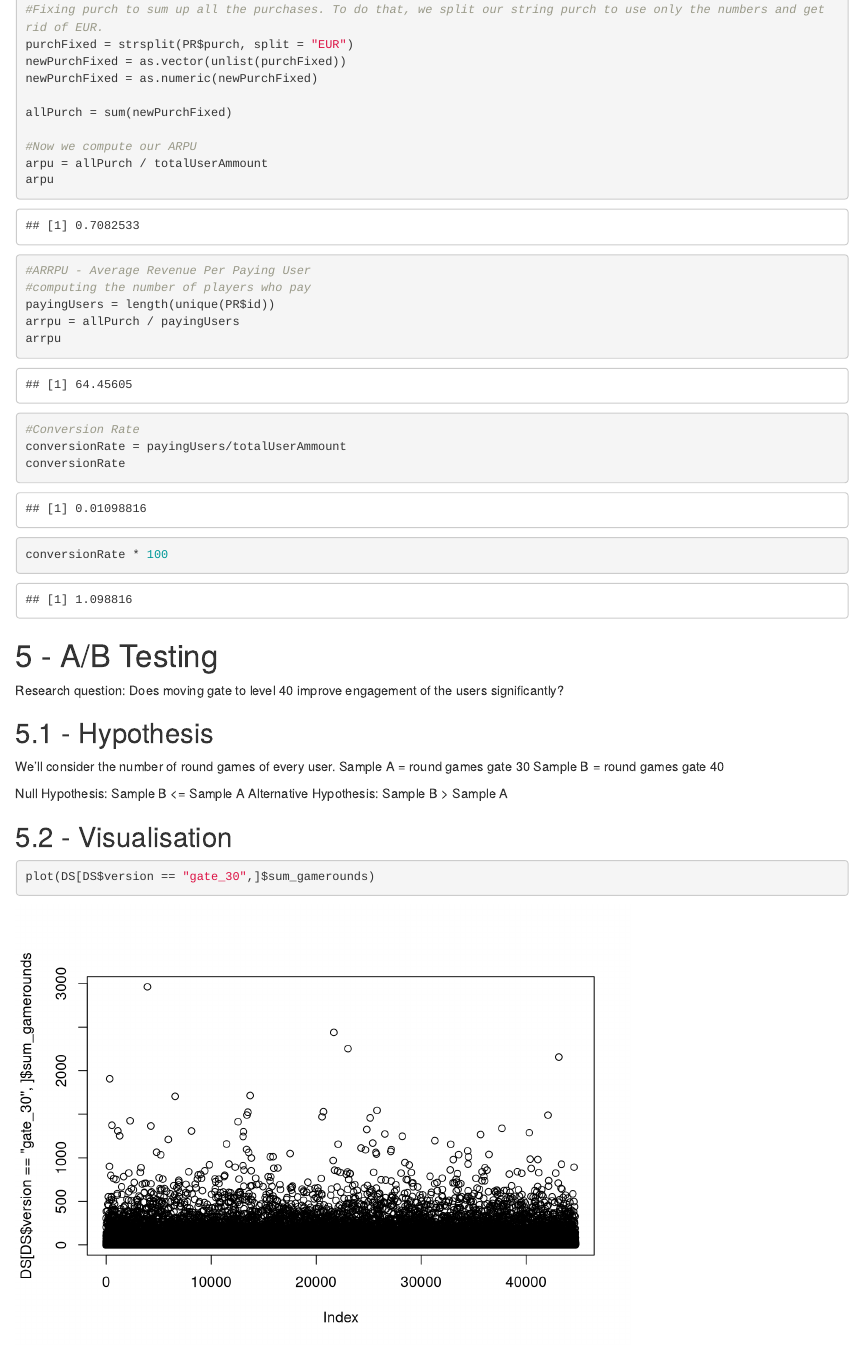
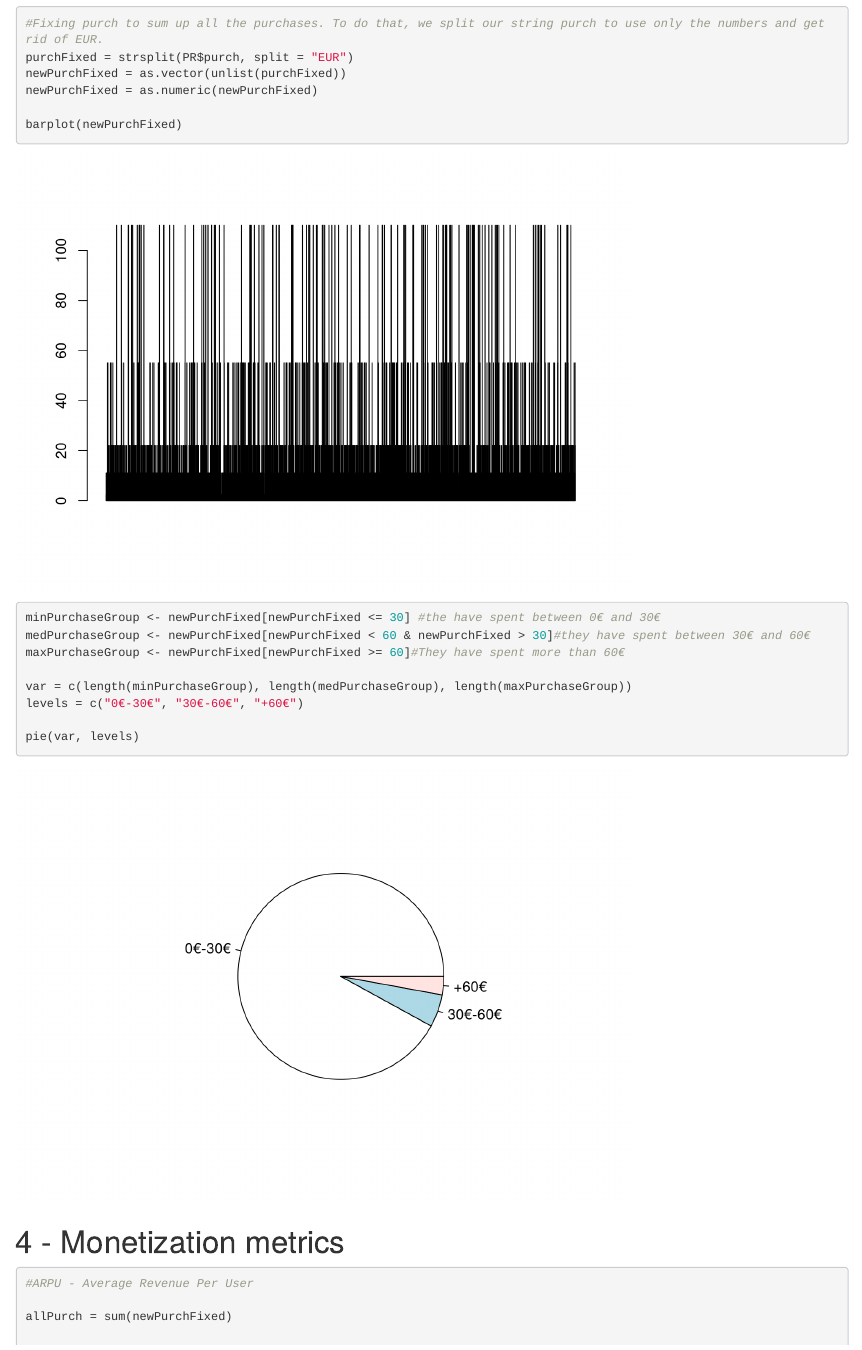
Before and after one commit to KurokiYurei/Data_Analytics_R, an R Markdown document (Data_Analytics_Project.Rmd): the page in a window 1100 px wide, from 13360 px down before the commit and from 13270 px down after it, so that both start at the same text. Rendered offline with R 4.5, knitr and Pandoc, with nearby package versions.

Commit message:
3.2 advanced

````diff
--- a/Data_Analytics_Project.Rmd
+++ b/Data_Analytics_Project.Rmd
@@ -188,14 +188,29 @@ pie(variables, names)
 
 ## - Dataset "Cookie Cats Purchases"
 
+```{R}
+#Fixing purch to sum up all the purchases. To do that, we split our string purch to use only the numbers and get rid of EUR.
+purchFixed = strsplit(PR$purch, split = "EUR")
+newPurchFixed = as.vector(unlist(purchFixed))
+newPurchFixed = as.numeric(newPurchFixed)
+
+barplot(newPurchFixed)
+
+minPurchaseGroup <- newPurchFixed[newPurchFixed <= 30] #the have spent between 0€ and 30€
+medPurchaseGroup <- newPurchFixed[newPurchFixed < 60 & newPurchFixed > 30]#they have spent between 30€ and 60€
+maxPurchaseGroup <- newPurchFixed[newPurchFixed >= 60]#They have spent more than 60€
+
+var = c(length(minPurchaseGroup), length(medPurchaseGroup), length(maxPurchaseGroup))
+levels = c("0€-30€", "30€-60€", "+60€")
+
+pie(var, levels)
+
+```
+
 # - Monetization metrics
 
 ```{R}
 #ARPU - Average Revenue Per User
-#Fixing purch to sum up all the purchases. To do that, we split our string purch to use only the numbers and get rid of EUR.
-purchFixed = strsplit(PR$purch, split = "EUR")
-newPurchFixed = as.vector(unlist(purchFixed))
-newPurchFixed = as.numeric(newPurchFixed)
 
 allPurch = sum(newPurchFixed)
 
````
